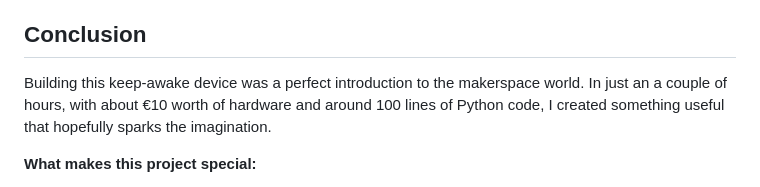
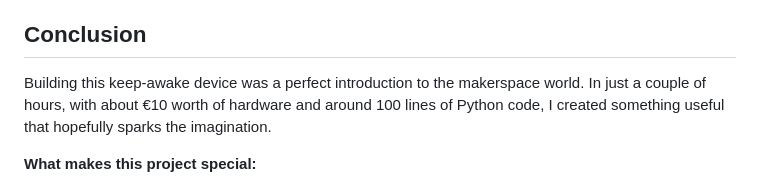
Before and after one commit to gertjana/gertjanassies_dev-yew, a Markdown page: content/posts/251202_trinkey_keep_alive.md, the part around the change. Drawn GitHub-style.

Commit message:
Update content/posts/251202_trinkey_keep_alive.md
Co-authored-by: Copilot <175728472+Copilot@users.noreply.github.com>

```diff
--- a/content/posts/251202_trinkey_keep_alive.md
+++ b/content/posts/251202_trinkey_keep_alive.md
@@ -257,7 +257,7 @@ The `time.monotonic()` function gives us a steady clock that doesn't jump around
 
 ## Conclusion
 
-Building this keep-awake device was a perfect introduction to the makerspace world. In just an a couple of hours, with about €10 worth of hardware and around 100 lines of Python code, I created something useful that hopefully sparks the imagination.
+Building this keep-awake device was a perfect introduction to the makerspace world. In just a couple of hours, with about €10 worth of hardware and around 100 lines of Python code, I created something useful that hopefully sparks the imagination.
 
 **What makes this project special:**
 - **No complicated hardware**: Everything runs on a single, self-contained board
```
